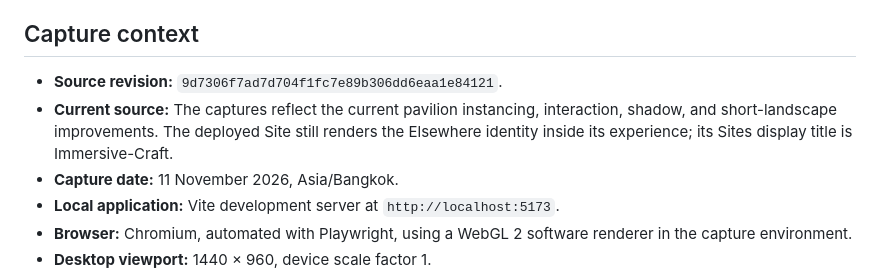
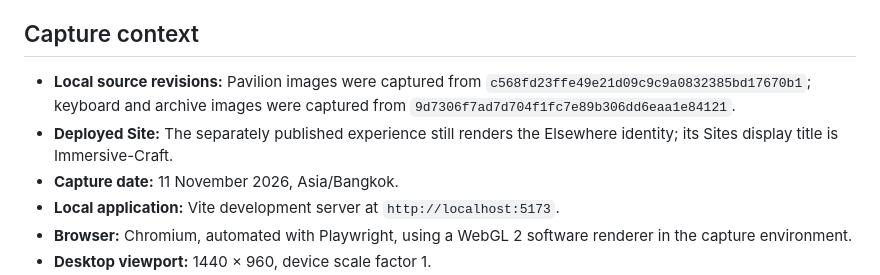
Before and after one commit to 01aptx01/3d-immersive-website, a Markdown page: docs/images/README.md, the part around the change. GitHub-like rendering.

```diff
--- a/docs/images/README.md
+++ b/docs/images/README.md
@@ -4,8 +4,8 @@ These images accompany the root [README](../../README.md). Application images ar
 
 ## Capture context
 
-- **Source revision:** `9d7306f7ad7d704f1fc7e89b306dd6eaa1e84121`.
-- **Current source:** The captures reflect the current pavilion instancing, interaction, shadow, and short-landscape improvements. The deployed Site still renders the Elsewhere identity inside its experience; its Sites display title is Immersive-Craft.
+- **Local source revisions:** Pavilion images were captured from `c568fd23ffe49e21d09c9c9a0832385bd17670b1`; keyboard and archive images were captured from `9d7306f7ad7d704f1fc7e89b306dd6eaa1e84121`.
+- **Deployed Site:** The separately published experience still renders the Elsewhere identity; its Sites display title is Immersive-Craft.
 - **Capture date:** 11 November 2026, Asia/Bangkok.
 - **Local application:** Vite development server at `http://localhost:5173`.
 - **Browser:** Chromium, automated with Playwright, using a WebGL 2 software renderer in the capture environment.
```
Also changed, not shown: README.md (+5 -5 lines), docs/images/pavilion-dawn.jpg, docs/images/pavilion-frame.jpg, docs/images/pavilion-joinery.jpg, docs/images/pavilion-mobile.jpg, docs/images/pavilion-night.jpg.
